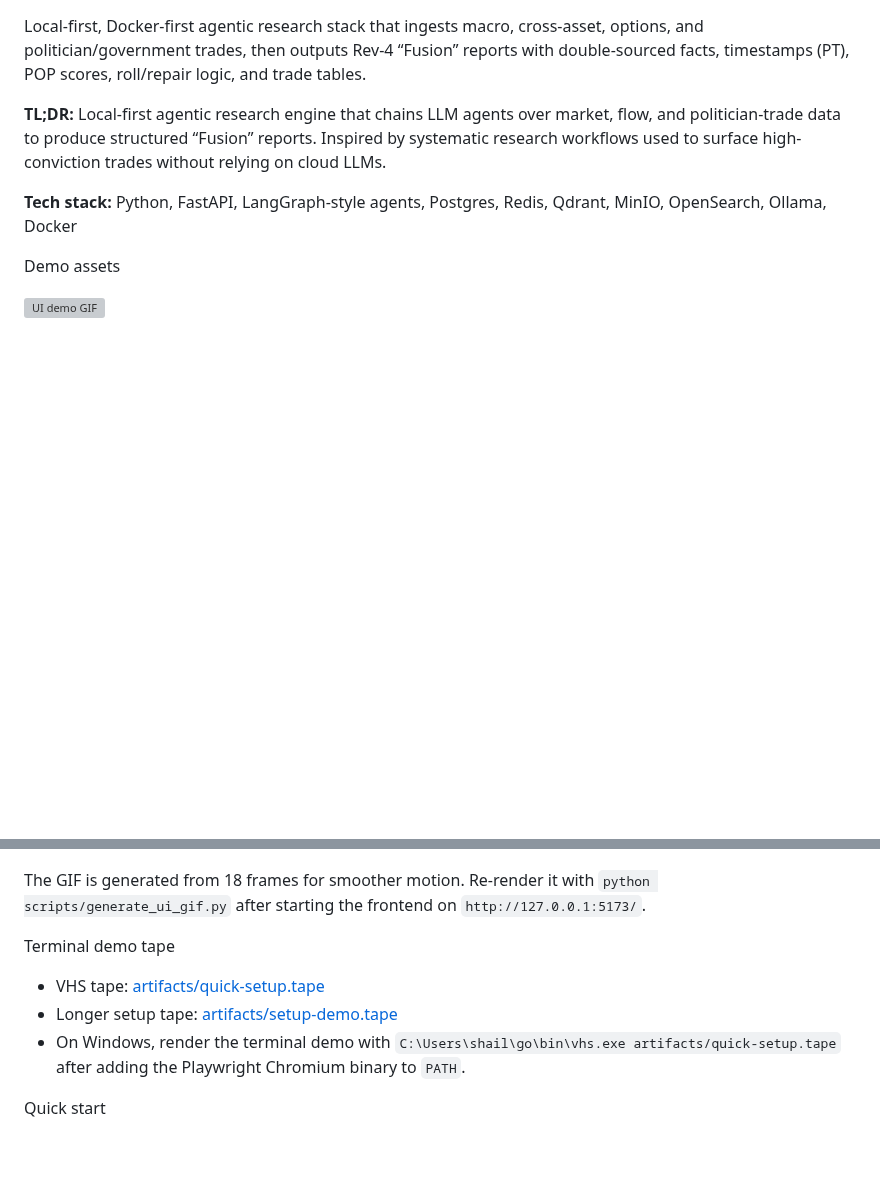
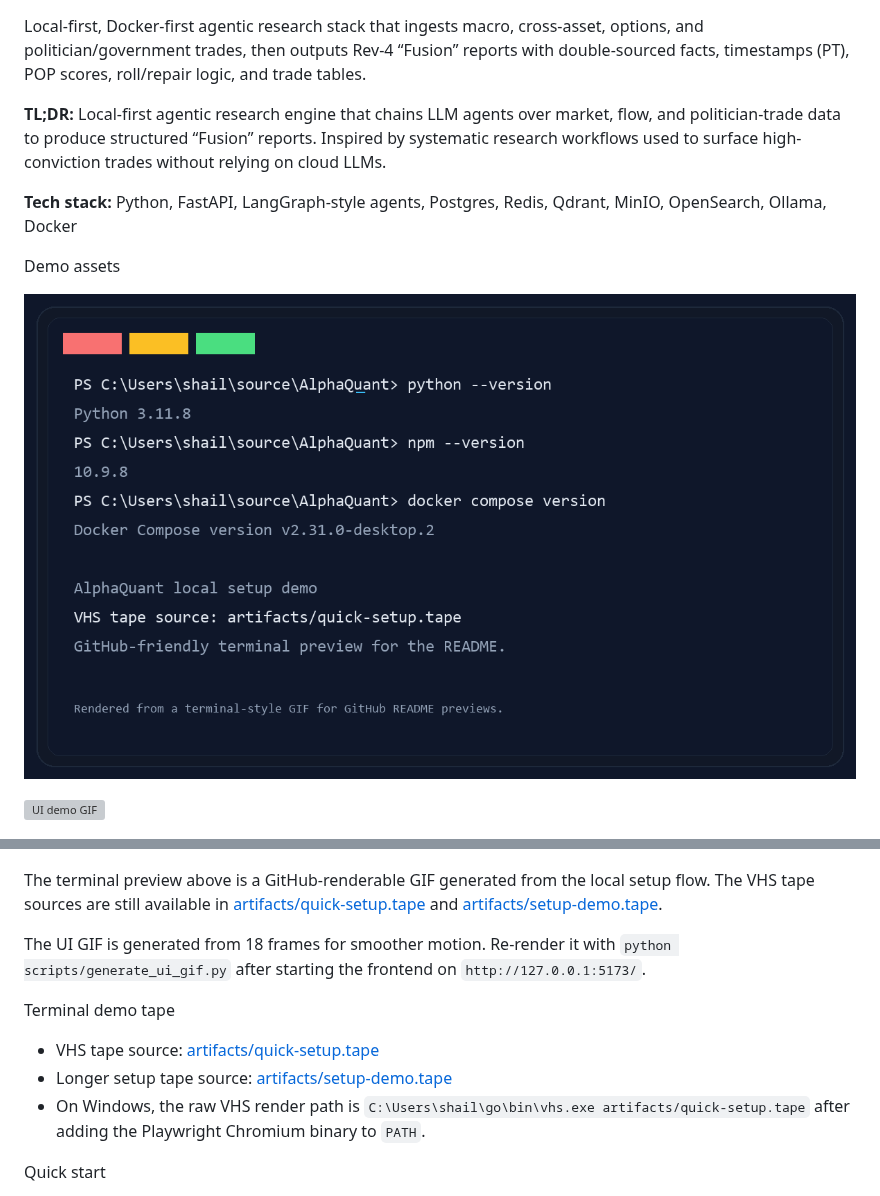
Before and after one commit to smgpulse007/AlphaQuant, a Markdown page: README.md, 2 parts joined by grey strips. GitHub-like rendering; pictures changed too: artifacts/terminal-demo.gif (added); blank space fills up the shorter version; grey boxes are pictures that could not be loaded.

Commit message:
Add terminal demo GIF preview to README

```diff
--- a/README.md
+++ b/README.md
@@ -8,16 +8,20 @@ Local-first, Docker-first agentic research stack that ingests macro, cross-asset
 
 Demo assets
 
+![Terminal setup demo](artifacts/terminal-demo.gif)
+
 ![UI demo GIF](artifacts/ui-demo.gif)
 
 ![UI screenshot](artifacts/ui-screenshot.png)
 
-The GIF is generated from 18 frames for smoother motion. Re-render it with `python scripts/generate_ui_gif.py` after starting the frontend on `http://127.0.0.1:5173/`.
+The terminal preview above is a GitHub-renderable GIF generated from the local setup flow. The VHS tape sources are still available in [artifacts/quick-setup.tape](artifacts/quick-setup.tape) and [artifacts/setup-demo.tape](artifacts/setup-demo.tape).
+
+The UI GIF is generated from 18 frames for smoother motion. Re-render it with `python scripts/generate_ui_gif.py` after starting the frontend on `http://127.0.0.1:5173/`.
 
 Terminal demo tape
-- VHS tape: [artifacts/quick-setup.tape](artifacts/quick-setup.tape)
-- Longer setup tape: [artifacts/setup-demo.tape](artifacts/setup-demo.tape)
-- On Windows, render the terminal demo with `C:\Users\shail\go\bin\vhs.exe artifacts/quick-setup.tape` after adding the Playwright Chromium binary to `PATH`.
+- VHS tape source: [artifacts/quick-setup.tape](artifacts/quick-setup.tape)
+- Longer setup tape source: [artifacts/setup-demo.tape](artifacts/setup-demo.tape)
+- On Windows, the raw VHS render path is `C:\Users\shail\go\bin\vhs.exe artifacts/quick-setup.tape` after adding the Playwright Chromium binary to `PATH`.
 
 Quick start
 - Copy env: `cp .env.example .env` and fill keys (or use SCRAPE_ONLY=true semantics later).
```
Also changed, not shown: 1 other file.
